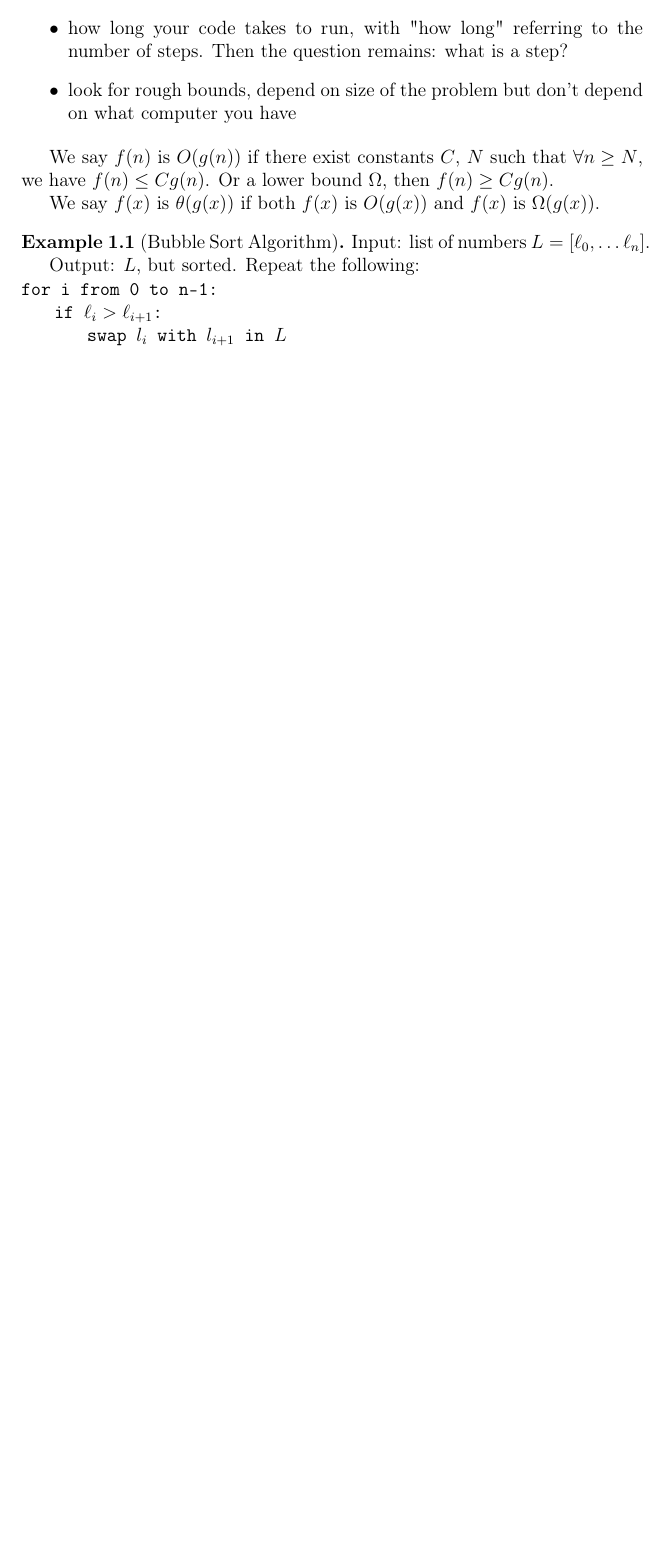
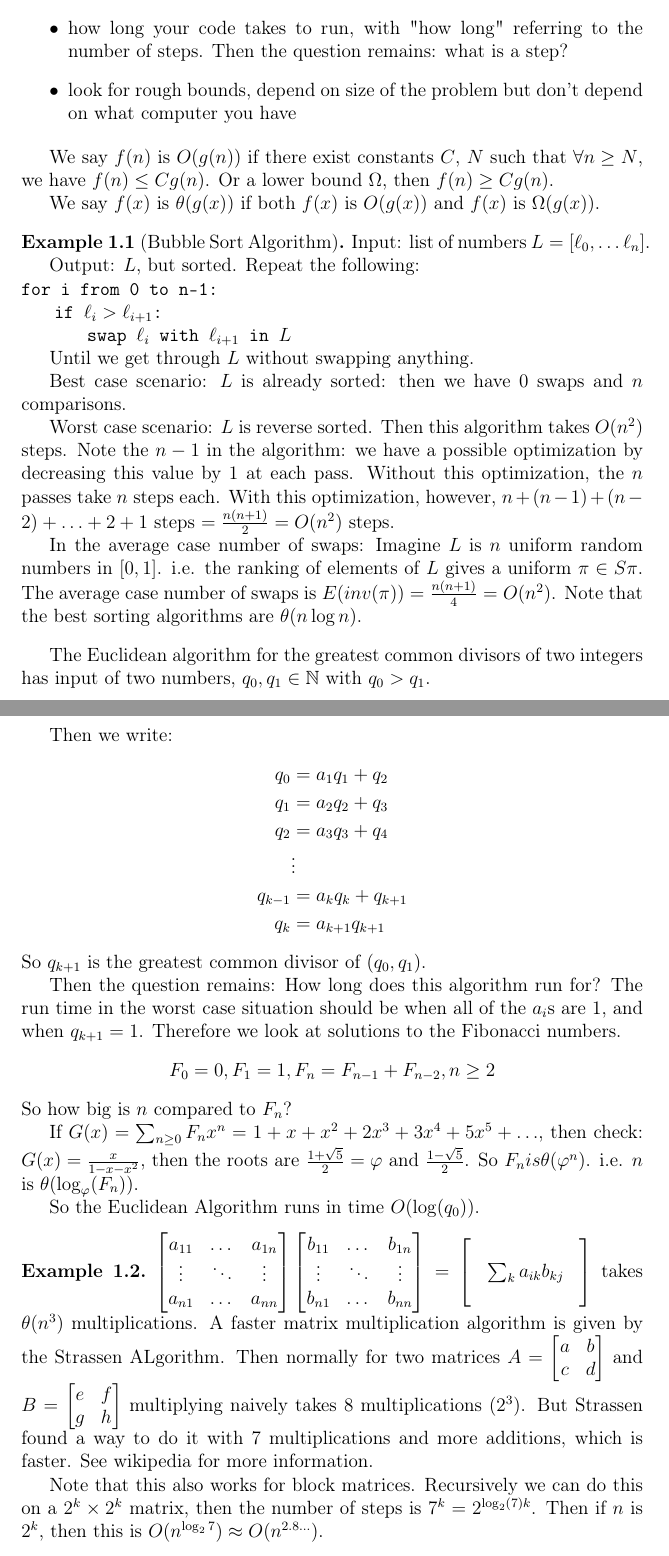
Before and after one commit to uo-applied-math/applied_math, a LaTeX document (notes/fall_2019/notes_10-09-2019.tex): part of the page before the commit and two parts of pages 1 and 2 of 2 after it, the two joined at a grey line, cut so that both start at the same text, the shorter picture padded with empty space. Compiled offline with pdfLaTeX.

Commit message:
updated source for oct 9

```diff
--- a/notes/fall_2019/notes_10-09-2019.tex
+++ b/notes/fall_2019/notes_10-09-2019.tex
@@ -30,8 +30,62 @@ We say $f(x)$ is $\theta(g(x))$ if both $f(x)$ is $O(g(x))$ and $f(x)$ is $\Omeg
 
 	\noindent\texttt{for i from 0 to n-1:}\\
 	\hspace*{4ex}\texttt{if $\ell_i > \ell_{i+1}$:}\\
-	\hspace*{8ex}\texttt{swap $l_i$ with $l_{i+1}$ in $L$}
+	\hspace*{8ex}\texttt{swap $\ell_i$ with $\ell_{i+1}$ in $L$}
 
+	Until we get through $L$ without swapping anything.
+
+	Best case scenario: $L$ is already sorted: then we have 0 swaps and $n$ comparisons.
+
+	Worst case scenario: $L$ is reverse sorted. Then this algorithm takes $O(n^2)$ steps. Note the $n-1$ in the algorithm: we have a possible optimization by decreasing this value by $1$ at each pass. Without this optimization, the $n$ passes take $n$ steps each. With this optimization, however, $n + (n-1) + (n-2) + \ldots + 2 + 1$ steps $= \frac{n(n+1)}{2} = O(n^2)$ steps.
+
+	In the average case number of swaps:
+	Imagine $L$ is $n$ uniform random numbers in $[0,1]$. i.e. the ranking of elements of $L$ gives a uniform $\pi \in S\pi$. The average case number of swaps is $E(inv(\pi)) = \frac{n(n+1)}{4} = O(n^2)$. Note that the best sorting algorithms are $\theta(n\log n)$.
 \end{example}
 
+The Euclidean algorithm for the greatest common divisors of two integers has input of two numbers, $q_0, q_1 \in \mathbb{N}$ with $q_0 > q_1$.
+
+Then we write:
+\begin{align*}
+q_0 &= a_1q_1 + q_2\\
+q_1 &= a_2q_2 + q_3\\
+q_2 &= a_3q_3 + q_4\\
+&\vdots\\
+q_{k-1} &= a_kq_k + q_{k+1}\\
+q_k &= a_{k+1}q_{k+1}
+\end{align*}
+So $q_{k+1}$ is the greatest common divisor of $(q_0, q_1)$.
+
+Then the question remains: How long does this algorithm run for? The run time in the worst case situation should be when all of the $a_i$s are 1, and when $q_{k+1} = 1$. Therefore we look at solutions to the Fibonacci numbers.
+\[F_0 = 0, F_1 = 1, F_n = F_{n-1} + F_{n-2}, n \geq 2\]
+So how big is $n$ compared to $F_n$?
+
+If $G(x) = \sum_{n\geq 0} F_nx^n = 1 + x + x^2 + 2x^3 + 3x^4 + 5x^5 + \ldots$, then check: $G(x) = \frac{x}{1-x-x^2}$, then the roots are $\frac{1 + \sqrt{5}}{2} = \varphi$ and $\frac{1-\sqrt{5}}{2}$. So $F_n is \theta(\varphi^n)$. i.e. $n$ is $\theta(\log_\varphi(F_n))$.
+
+So the Euclidean Algorithm runs in time $O(\log(q_0))$.
+
+\begin{example}
+	$\begin{bmatrix}
+		a_{11} & \dots & a_{1n}\\
+		\vdots & \ddots & \vdots\\
+		a_{n1} & \dots & a_{nn}
+	\end{bmatrix}\begin{bmatrix}
+		b_{11} & \dots & b_{1n}\\
+		\vdots & \ddots & \vdots\\
+		b_{n1} & \dots & b_{nn}
+	\end{bmatrix} = \begin{bmatrix}
+	& & \\
+	& \sum_{k} a_{ik}b_{kj} & \\
+	& &
+	\end{bmatrix}$ takes $\theta(n^3)$ multiplications. A faster matrix multiplication algorithm is given by the Strassen ALgorithm. Then normally for two matrices $A = \begin{bmatrix}
+	a & b\\
+	c & d
+	\end{bmatrix}$ and $B = \begin{bmatrix}
+	e & f\\
+	g & h
+	\end{bmatrix}$ multiplying naively takes 8 multiplications $(2^3)$. But Strassen found a way to do it with 7 multiplications and more additions, which is faster. See wikipedia for more information.
+
+	Note that this also works for block matrices. Recursively we can do this on a $2^k \times 2^k$ matrix, then the number of steps is $7^k = 2^{\log_2(7)k}$. Then if $n$ is $2^k$, then this is $O(n^{\log_2 7}) \approx O(n^{2.8\ldots})$.
+\end{example}
+
+In general, how much faith should we put into analysis of algorithms? Only as much as will help you optimize your programs when necessary.
 \end{document}
```
Also changed, not shown: notes/fall_2019/notes_10-09-2019.pdf.
